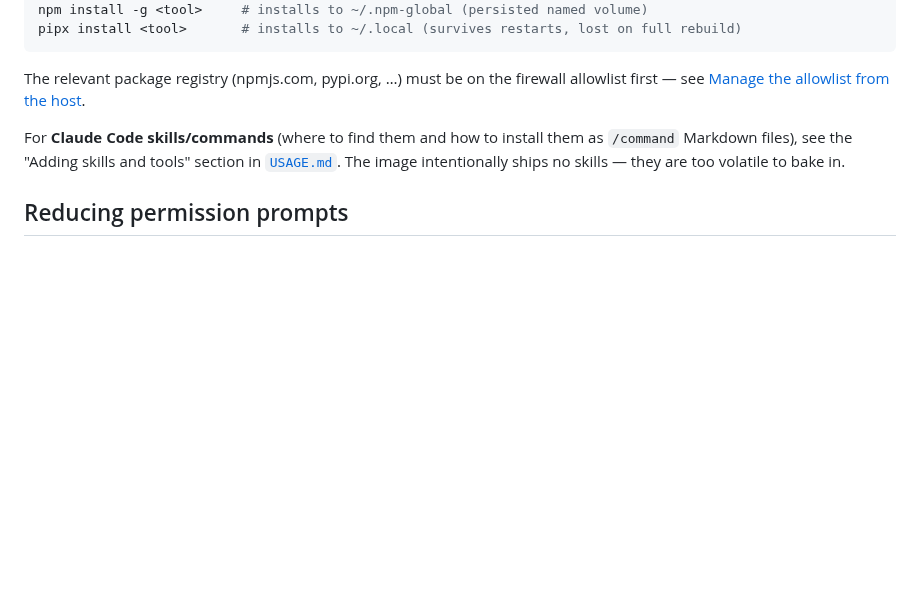
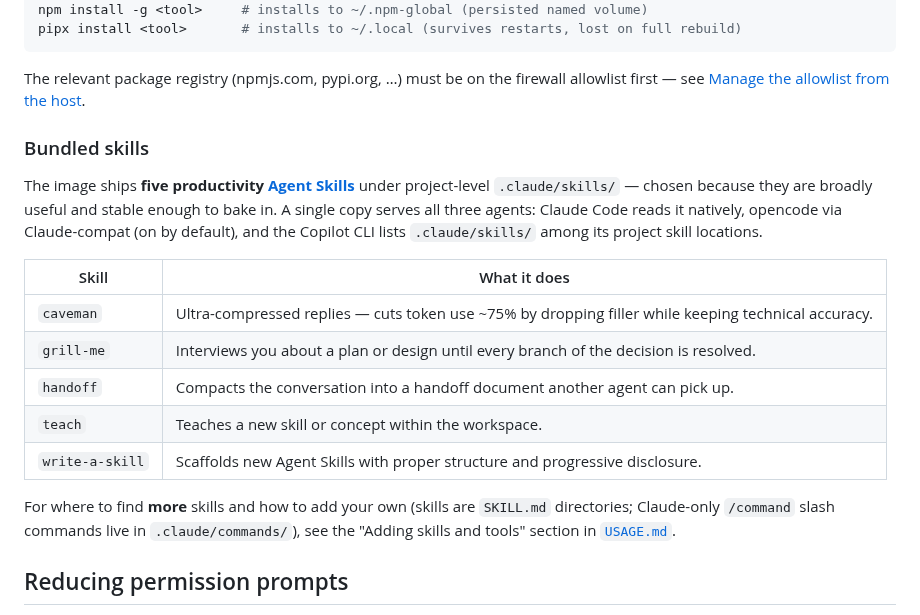
Before and after one commit to BasK80/AgenticDevcontainer, a Markdown page: README.md, the part around the change. Drawn GitHub-style; blank space fills up the shorter version.

Commit message:
docs(readme): document the five bundled productivity skills
The image now ships caveman, grill-me, handoff, teach, and write-a-skill under .claude/skills/, served to all three agents. Replace the stale 'ships no skills' note with a Bundled skills section listing them, and keep the USAGE.md pointer for finding/adding more.

Co-Authored-By: Claude Opus 4.8 (1M context) <noreply@anthropic.com>

```diff
--- a/README.md
+++ b/README.md
@@ -420,7 +420,19 @@ pipx install <tool>       # installs to ~/.local (survives restarts, lost on ful
 
 The relevant package registry (npmjs.com, pypi.org, …) must be on the firewall allowlist first — see [Manage the allowlist from the host](#manage-the-allowlist-from-the-host).
 
-For **Claude Code skills/commands** (where to find them and how to install them as `/command` Markdown files), see the "Adding skills and tools" section in [`USAGE.md`](USAGE.md). The image intentionally ships no skills — they are too volatile to bake in.
+### Bundled skills
+
+The image ships **five productivity [Agent Skills](https://docs.claude.com/en/docs/claude-code/skills)** under project-level `.claude/skills/` — chosen because they are broadly useful and stable enough to bake in. A single copy serves all three agents: Claude Code reads it natively, opencode via Claude-compat (on by default), and the Copilot CLI lists `.claude/skills/` among its project skill locations.
+
+| Skill | What it does |
+|---|---|
+| `caveman` | Ultra-compressed replies — cuts token use ~75% by dropping filler while keeping technical accuracy. |
+| `grill-me` | Interviews you about a plan or design until every branch of the decision is resolved. |
+| `handoff` | Compacts the conversation into a handoff document another agent can pick up. |
+| `teach` | Teaches a new skill or concept within the workspace. |
+| `write-a-skill` | Scaffolds new Agent Skills with proper structure and progressive disclosure. |
+
+For where to find **more** skills and how to add your own (skills are `SKILL.md` directories; Claude-only `/command` slash commands live in `.claude/commands/`), see the "Adding skills and tools" section in [`USAGE.md`](USAGE.md).
 
 ## Reducing permission prompts
 
```
